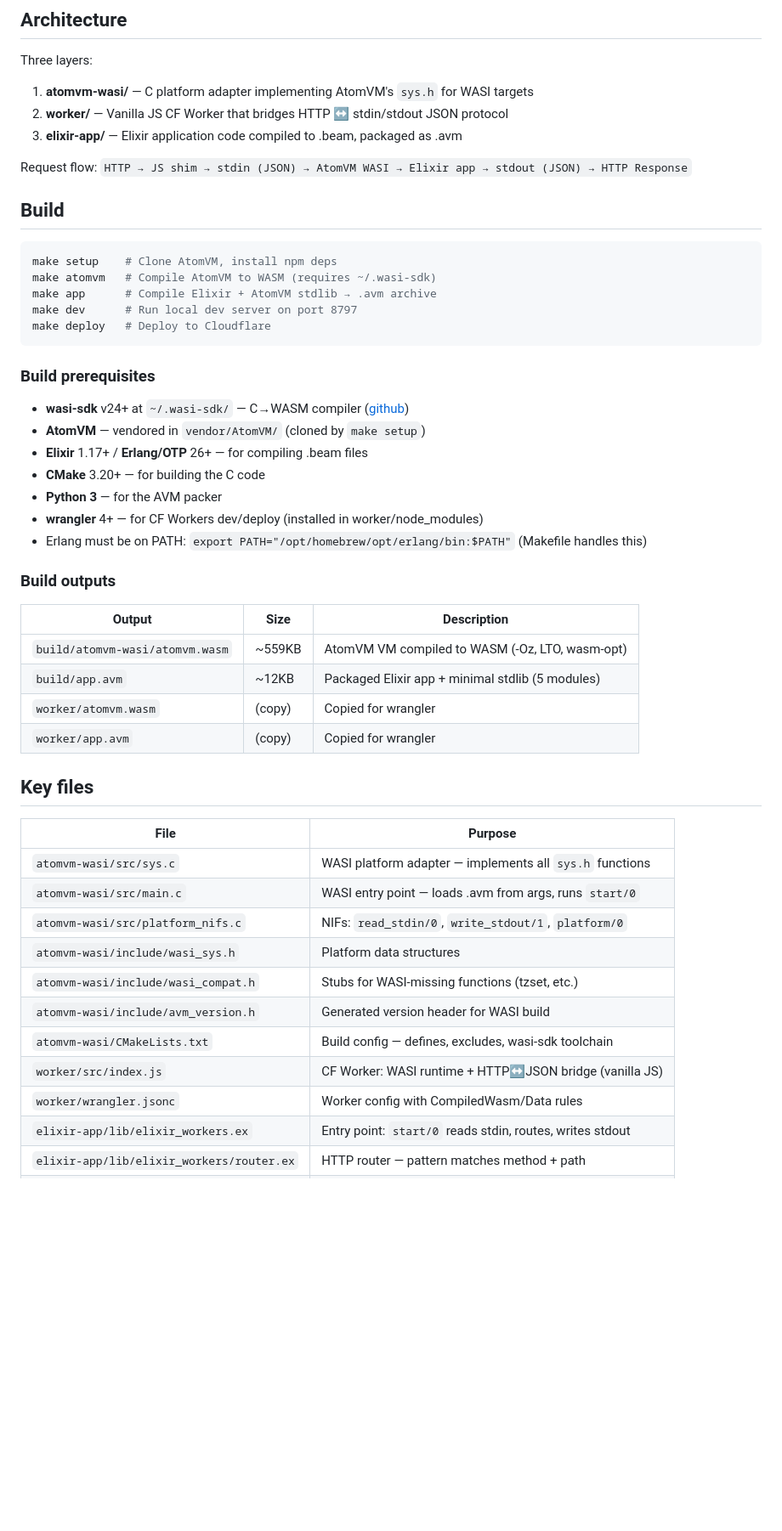
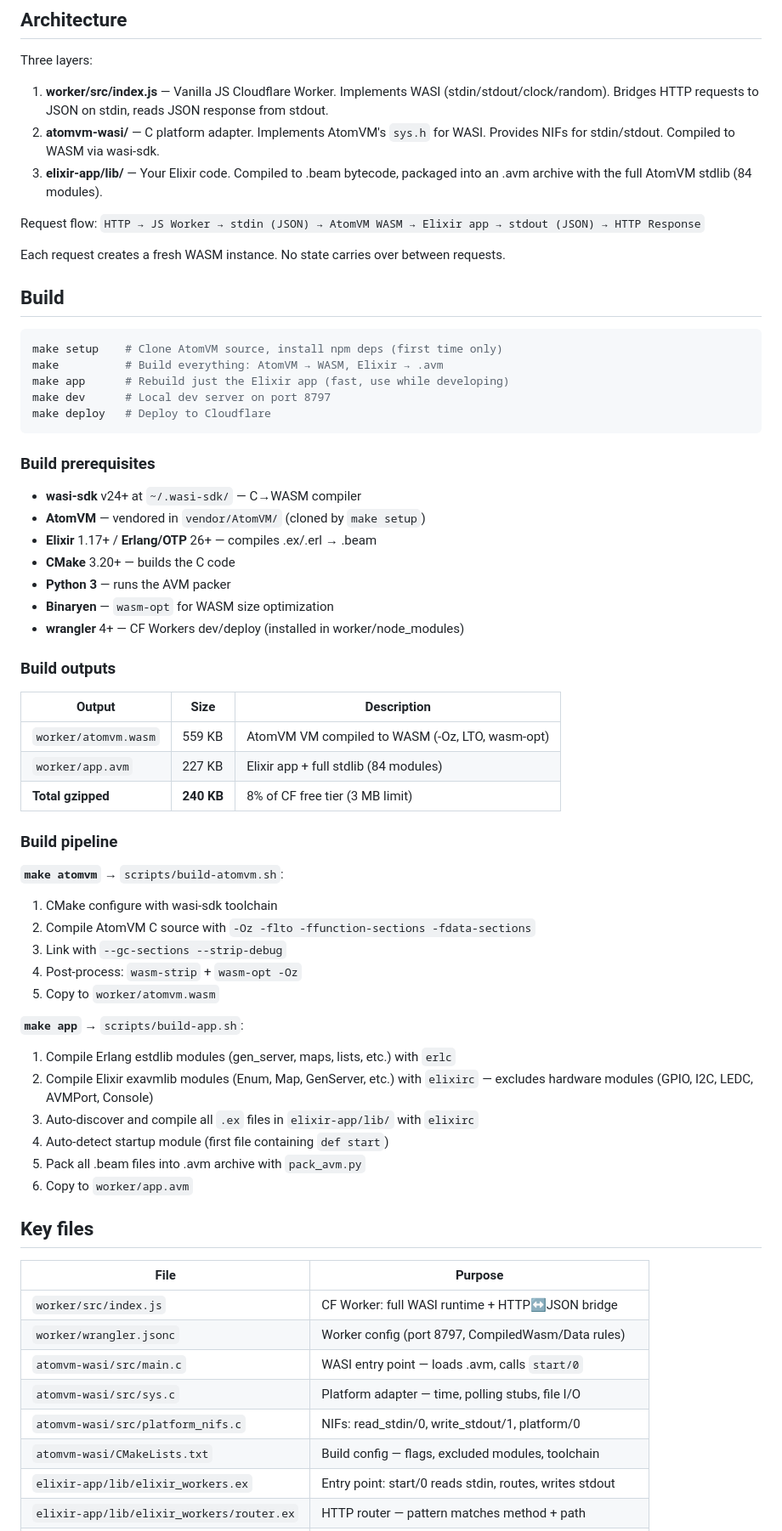
Before and after one commit to Jaketdaniels/elixir-workers, a Markdown page: CLAUDE.md, the part around one of its changes. Shown at 85% size. Rendered like a GitHub page; blank space fills up the shorter version.

````diff
--- a/CLAUDE.md
+++ b/CLAUDE.md
@@ -5,53 +5,68 @@ Run Elixir on Cloudflare Workers via AtomVM compiled to WebAssembly (WASI).
 ## Architecture
 
 Three layers:
-1. **atomvm-wasi/** — C platform adapter implementing AtomVM's `sys.h` for WASI targets
-2. **worker/** — Vanilla JS CF Worker that bridges HTTP ↔ stdin/stdout JSON protocol
-3. **elixir-app/** — Elixir application code compiled to .beam, packaged as .avm
+1. **worker/src/index.js** — Vanilla JS Cloudflare Worker. Implements WASI (stdin/stdout/clock/random). Bridges HTTP requests to JSON on stdin, reads JSON response from stdout.
+2. **atomvm-wasi/** — C platform adapter. Implements AtomVM's `sys.h` for WASI. Provides NIFs for stdin/stdout. Compiled to WASM via wasi-sdk.
+3. **elixir-app/lib/** — Your Elixir code. Compiled to .beam bytecode, packaged into an .avm archive with the full AtomVM stdlib (84 modules).
 
-Request flow: `HTTP → JS shim → stdin (JSON) → AtomVM WASI → Elixir app → stdout (JSON) → HTTP Response`
+Request flow: `HTTP → JS Worker → stdin (JSON) → AtomVM WASM → Elixir app → stdout (JSON) → HTTP Response`
+
+Each request creates a fresh WASM instance. No state carries over between requests.
 
 ## Build
 
 ```bash
-make setup    # Clone AtomVM, install npm deps
-make atomvm   # Compile AtomVM to WASM (requires ~/.wasi-sdk)
-make app      # Compile Elixir + AtomVM stdlib → .avm archive
-make dev      # Run local dev server on port 8797
+make setup    # Clone AtomVM source, install npm deps (first time only)
+make          # Build everything: AtomVM → WASM, Elixir → .avm
+make app      # Rebuild just the Elixir app (fast, use while developing)
+make dev      # Local dev server on port 8797
 make deploy   # Deploy to Cloudflare
 ```
 
 ### Build prerequisites
 
-- **wasi-sdk** v24+ at `~/.wasi-sdk/` — C→WASM compiler ([github](https://github.com/WebAssembly/wasi-sdk))
+- **wasi-sdk** v24+ at `~/.wasi-sdk/` — C→WASM compiler
 - **AtomVM** — vendored in `vendor/AtomVM/` (cloned by `make setup`)
-- **Elixir** 1.17+ / **Erlang/OTP** 26+ — for compiling .beam files
-- **CMake** 3.20+ — for building the C code
-- **Python 3** — for the AVM packer
-- **wrangler** 4+ — for CF Workers dev/deploy (installed in worker/node_modules)
-- Erlang must be on PATH: `export PATH="/opt/homebrew/opt/erlang/bin:$PATH"` (Makefile handles this)
+- **Elixir** 1.17+ / **Erlang/OTP** 26+ — compiles .ex/.erl → .beam
+- **CMake** 3.20+ — builds the C code
+- **Python 3** — runs the AVM packer
+- **Binaryen** — `wasm-opt` for WASM size optimization
+- **wrangler** 4+ — CF Workers dev/deploy (installed in worker/node_modules)
 
 ### Build outputs
 
 | Output | Size | Description |
 |--------|------|-------------|
-| `build/atomvm-wasi/atomvm.wasm` | ~559KB | AtomVM VM compiled to WASM (-Oz, LTO, wasm-opt) |
-| `build/app.avm` | ~12KB | Packaged Elixir app + minimal stdlib (5 modules) |
-| `worker/atomvm.wasm` | (copy) | Copied for wrangler |
-| `worker/app.avm` | (copy) | Copied for wrangler |
+| `worker/atomvm.wasm` | 559 KB | AtomVM VM compiled to WASM (-Oz, LTO, wasm-opt) |
+| `worker/app.avm` | 227 KB | Elixir app + full stdlib (84 modules) |
+| **Total gzipped** | **240 KB** | 8% of CF free tier (3 MB limit) |
+
+### Build pipeline
+
+**`make atomvm`** → `scripts/build-atomvm.sh`:
+1. CMake configure with wasi-sdk toolchain
+2. Compile AtomVM C source with `-Oz -flto -ffunction-sections -fdata-sections`
+3. Link with `--gc-sections --strip-debug`
+4. Post-process: `wasm-strip` + `wasm-opt -Oz`
+5. Copy to `worker/atomvm.wasm`
+
+**`make app`** → `scripts/build-app.sh`:
+1. Compile Erlang estdlib modules (gen_server, maps, lists, etc.) with `erlc`
+2. Compile Elixir exavmlib modules (Enum, Map, GenServer, etc.) with `elixirc` — excludes hardware modules (GPIO, I2C, LEDC, AVMPort, Console)
+3. Auto-discover and compile all `.ex` files in `elixir-app/lib/` with `elixirc`
+4. Auto-detect startup module (first file containing `def start`)
+5. Pack all .beam files into .avm archive with `pack_avm.py`
+6. Copy to `worker/app.avm`
 
 ## Key files
 
 | File | Purpose |
 |------|---------|
-| `atomvm-wasi/src/sys.c` | WASI platform adapter — implements all `sys.h` functions |
-| `atomvm-wasi/src/main.c` | WASI entry point — loads .avm from args, runs `start/0` |
-| `atomvm-wasi/src/platform_nifs.c` | NIFs: `read_stdin/0`, `write_stdout/1`, `platform/0` |
-| `atomvm-wasi/include/wasi_sys.h` | Platform data structures |
-| `atomvm-wasi/include/wasi_compat.h` | Stubs for WASI-missing functions (tzset, etc.) |
-| `atomvm-wasi/include/avm_version.h` | Generated version header for WASI build |
-| `atomvm-wasi/CMakeLists.txt` | Build config — defines, excludes, wasi-sdk toolchain |
-| `worker/src/index.js` | CF Worker: WASI runtime + HTTP↔JSON bridge (vanilla JS) |
-| `worker/wrangler.jsonc` | Worker config with CompiledWasm/Data rules |
-| `elixir-app/lib/elixir_workers.ex` | Entry point: `start/0` reads stdin, routes, writes stdout |
+| `worker/src/index.js` | CF Worker: full WASI runtime + HTTP↔JSON bridge |
+| `worker/wrangler.jsonc` | Worker config (port 8797, CompiledWasm/Data rules) |
+| `atomvm-wasi/src/main.c` | WASI entry point — loads .avm, calls `start/0` |
+| `atomvm-wasi/src/sys.c` | Platform adapter — time, polling stubs, file I/O |
+| `atomvm-wasi/src/platform_nifs.c` | NIFs: read_stdin/0, write_stdout/1, platform/0 |
+| `atomvm-wasi/CMakeLists.txt` | Build config — flags, excluded modules, toolchain |
+| `elixir-app/lib/elixir_workers.ex` | Entry point: start/0 reads stdin, routes, writes stdout |
 | `elixir-app/lib/elixir_workers/router.ex` | HTTP router — pattern matches method + path |
````
Also changed, not shown: other parts of CLAUDE.md (+51 -46 lines), README.md (+23 -12 lines).
